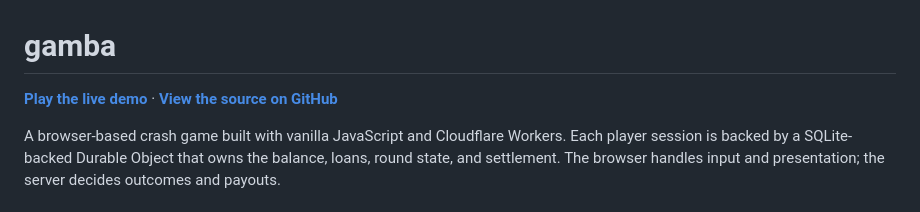
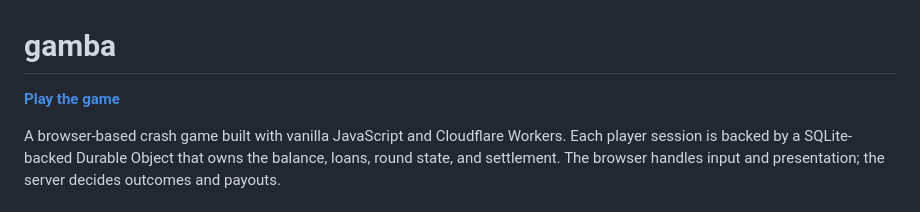
Before and after one commit to alt2352136/gamba-game, a Markdown page: README.md, the part around the change. GitHub-like rendering.

```diff
--- a/README.md
+++ b/README.md
@@ -1,6 +1,6 @@
 # gamba
 
-**[Play the live demo](https://elajeff.github.io/gamba-game/)** · **[View the source on GitHub](https://github.com/elajeff/gamba-game)**
+**[Play the game](https://elajeff.github.io/gamba-game/)**
 
 A browser-based crash game built with vanilla JavaScript and Cloudflare Workers. Each player session is backed by a SQLite-backed Durable Object that owns the balance, loans, round state, and settlement. The browser handles input and presentation; the server decides outcomes and payouts.
 
```
